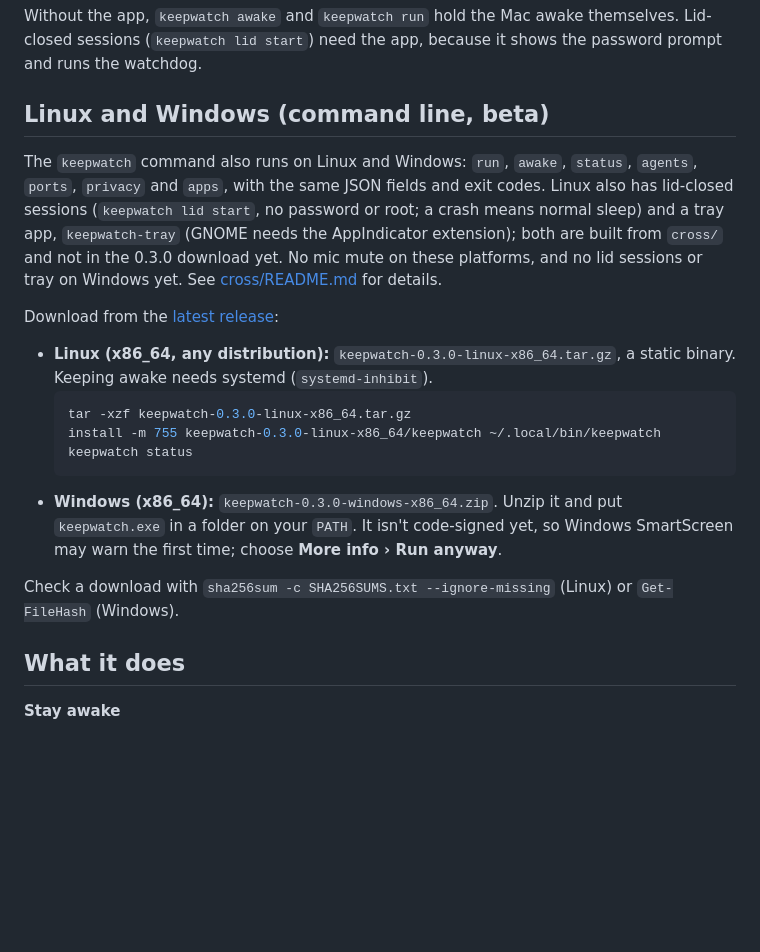
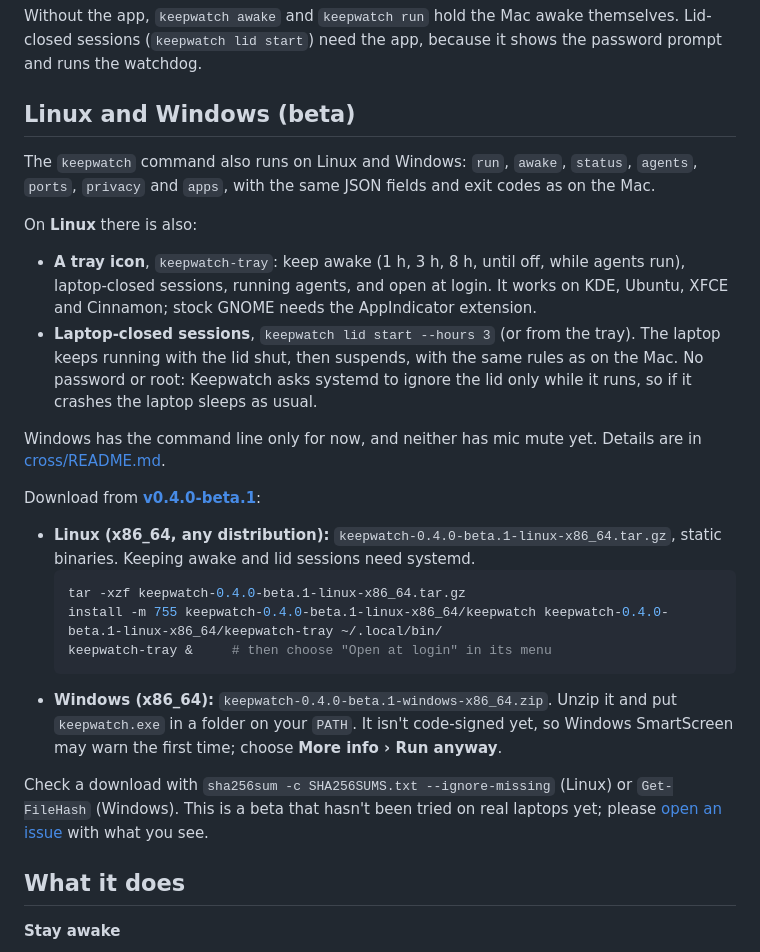
Before and after one commit to AgentSkillDeck/keepwatch, a Markdown page: README.md, the part around the change. Drawn GitHub-style; blank space fills up the shorter version.

Commit message:
README, cross/README, skill: Linux tray and lid sessions in v0.4.0-beta.1 (#14)

````diff
--- a/README.md
+++ b/README.md
@@ -50,21 +50,27 @@ Built with Swift and SwiftUI for macOS 14 and later. It runs on Apple Silicon an
 
 Without the app, `keepwatch awake` and `keepwatch run` hold the Mac awake themselves. Lid-closed sessions (`keepwatch lid start`) need the app, because it shows the password prompt and runs the watchdog.
 
-## Linux and Windows (command line, beta)
+## Linux and Windows (beta)
 
-The `keepwatch` command also runs on Linux and Windows: `run`, `awake`, `status`, `agents`, `ports`, `privacy` and `apps`, with the same JSON fields and exit codes. Linux also has lid-closed sessions (`keepwatch lid start`, no password or root; a crash means normal sleep) and a tray app, `keepwatch-tray` (GNOME needs the AppIndicator extension); both are built from `cross/` and not in the 0.3.0 download yet. No mic mute on these platforms, and no lid sessions or tray on Windows yet. See [cross/README.md](cross/README.md) for details.
+The `keepwatch` command also runs on Linux and Windows: `run`, `awake`, `status`, `agents`, `ports`, `privacy` and `apps`, with the same JSON fields and exit codes as on the Mac.
 
-Download from the [latest release](https://github.com/AgentSkillDeck/keepwatch/releases/latest):
+On **Linux** there is also:
+- **A tray icon**, `keepwatch-tray`: keep awake (1 h, 3 h, 8 h, until off, while agents run), laptop-closed sessions, running agents, and open at login. It works on KDE, Ubuntu, XFCE and Cinnamon; stock GNOME needs the AppIndicator extension.
+- **Laptop-closed sessions**, `keepwatch lid start --hours 3` (or from the tray). The laptop keeps running with the lid shut, then suspends, with the same rules as on the Mac. No password or root: Keepwatch asks systemd to ignore the lid only while it runs, so if it crashes the laptop sleeps as usual.
 
-- **Linux (x86_64, any distribution):** `keepwatch-0.3.0-linux-x86_64.tar.gz`, a static binary. Keeping awake needs systemd (`systemd-inhibit`).
+Windows has the command line only for now, and neither has mic mute yet. Details are in [cross/README.md](cross/README.md).
+
+Download from **[v0.4.0-beta.1](https://github.com/AgentSkillDeck/keepwatch/releases/tag/v0.4.0-beta.1)**:
+
+- **Linux (x86_64, any distribution):** `keepwatch-0.4.0-beta.1-linux-x86_64.tar.gz`, static binaries. Keeping awake and lid sessions need systemd.
   ```sh
-  tar -xzf keepwatch-0.3.0-linux-x86_64.tar.gz
-  install -m 755 keepwatch-0.3.0-linux-x86_64/keepwatch ~/.local/bin/keepwatch
-  keepwatch status
+  tar -xzf keepwatch-0.4.0-beta.1-linux-x86_64.tar.gz
+  install -m 755 keepwatch-0.4.0-beta.1-linux-x86_64/keepwatch keepwatch-0.4.0-beta.1-linux-x86_64/keepwatch-tray ~/.local/bin/
+  keepwatch-tray &     # then choose "Open at login" in its menu
   ```
-- **Windows (x86_64):** `keepwatch-0.3.0-windows-x86_64.zip`. Unzip it and put `keepwatch.exe` in a folder on your `PATH`. It isn't code-signed yet, so Windows SmartScreen may warn the first time; choose **More info › Run anyway**.
+- **Windows (x86_64):** `keepwatch-0.4.0-beta.1-windows-x86_64.zip`. Unzip it and put `keepwatch.exe` in a folder on your `PATH`. It isn't code-signed yet, so Windows SmartScreen may warn the first time; choose **More info › Run anyway**.
 
-Check a download with `sha256sum -c SHA256SUMS.txt --ignore-missing` (Linux) or `Get-FileHash` (Windows).
+Check a download with `sha256sum -c SHA256SUMS.txt --ignore-missing` (Linux) or `Get-FileHash` (Windows). This is a beta that hasn't been tried on real laptops yet; please [open an issue](https://github.com/AgentSkillDeck/keepwatch/issues) with what you see.
 
 ## What it does
 
````
Also changed, not shown: cross/README.md (+1 -1 lines), skills/keepwatch/SKILL.md (+1 -1 lines).
